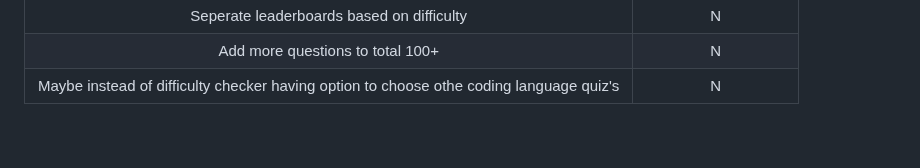
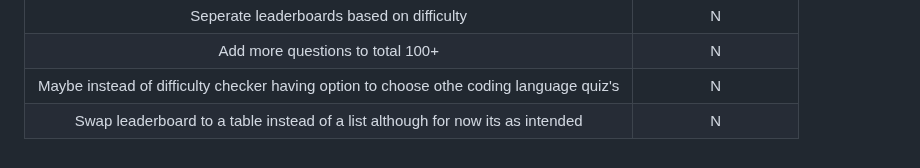
Before and after one commit to Danger0101/JavaScript-Quiz-PP2, a Markdown page: README.md, the part around the change. Drawn GitHub-style.

Commit message:
Added a future feature idea
swapping leaderboard to a table instead of a list although its what I like best for current iteration.

```diff
--- a/README.md
+++ b/README.md
@@ -285,3 +285,4 @@ Used github pages to bring the site to life [View Site here](https://danger0101.
 | Seperate leaderboards based on difficulty | N |
 | Add more questions to total 100+ | N |
 | Maybe instead of difficulty checker having option to choose othe coding language quiz's | N |
+| Swap leaderboard to a table instead of a list although for now its as intended  | N |
```
